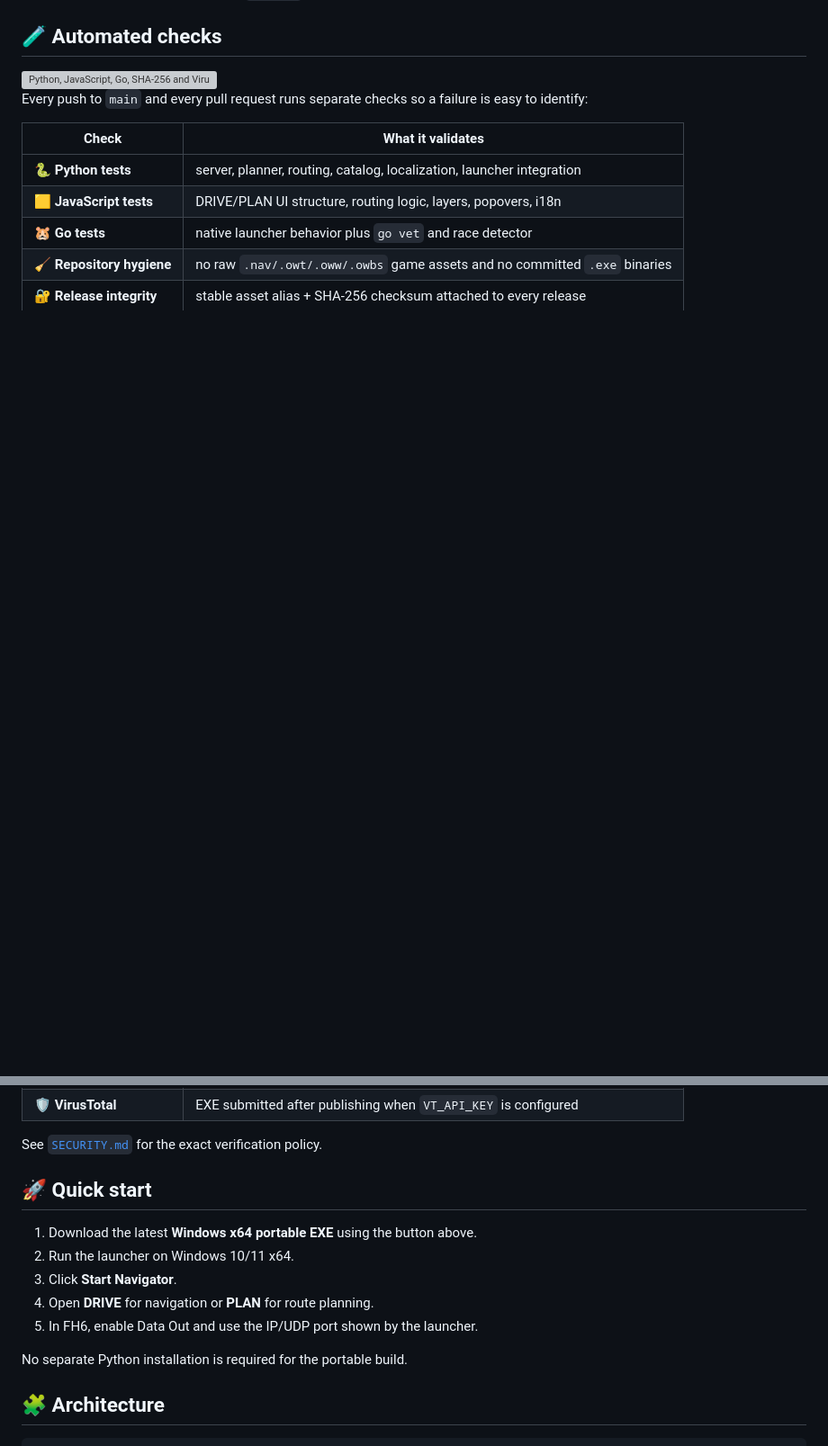
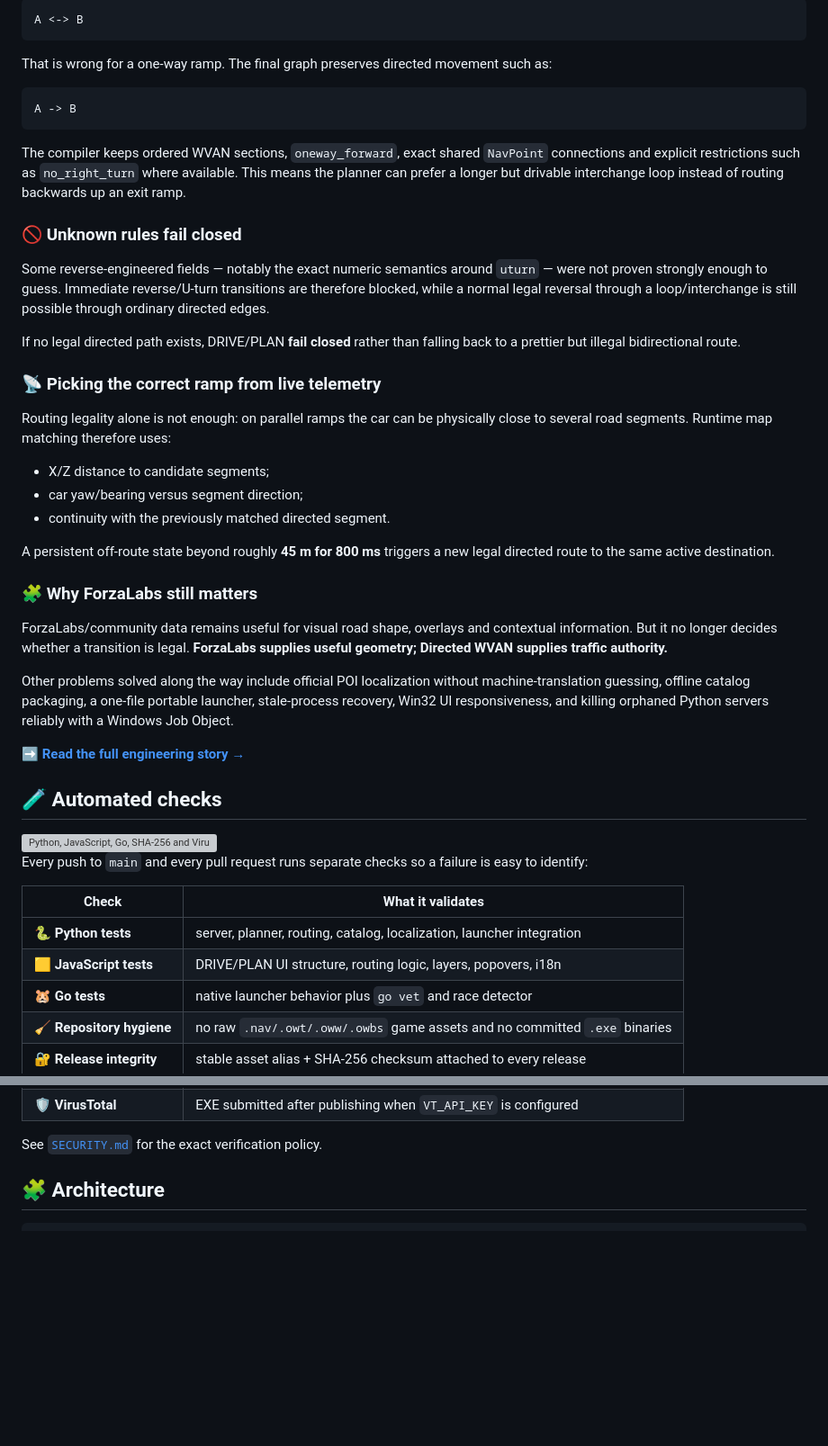
Before and after one commit to atikhobaev/fh6-scenic-navigator, a Markdown page: README.md, 2 parts joined by grey strips. Shown at 90% size. GitHub-like rendering; blank space fills up the shorter version; grey boxes are pictures that could not be loaded.

Commit message:
docs: add startup guide and engineering story

````diff
--- a/README.md
+++ b/README.md
@@ -73,3 +144,39 @@ Compare the result with the adjacent `.sha256` asset in the same GitHub Release.
+```text
+A <-> B
+```
+
+That is wrong for a one-way ramp. The final graph preserves directed movement such as:
+
+```text
+A -> B
+```
+
+The compiler keeps ordered WVAN sections, `oneway_forward`, exact shared `NavPoint` connections and explicit restrictions such as `no_right_turn` where available. This means the planner can prefer a longer but drivable interchange loop instead of routing backwards up an exit ramp.
+
+### 🚫 Unknown rules fail closed
+
+Some reverse-engineered fields — notably the exact numeric semantics around `uturn` — were not proven strongly enough to guess. Immediate reverse/U-turn transitions are therefore blocked, while a normal legal reversal through a loop/interchange is still possible through ordinary directed edges.
+
+If no legal directed path exists, DRIVE/PLAN **fail closed** rather than falling back to a prettier but illegal bidirectional route.
+
+### 📡 Picking the correct ramp from live telemetry
+
+Routing legality alone is not enough: on parallel ramps the car can be physically close to several road segments. Runtime map matching therefore uses:
+
+- X/Z distance to candidate segments;
+- car yaw/bearing versus segment direction;
+- continuity with the previously matched directed segment.
+
+A persistent off-route state beyond roughly **45 m for 800 ms** triggers a new legal directed route to the same active destination.
+
+### 🧩 Why ForzaLabs still matters
+
+ForzaLabs/community data remains useful for visual road shape, overlays and contextual information. But it no longer decides whether a transition is legal. **ForzaLabs supplies useful geometry; Directed WVAN supplies traffic authority.**
+
+Other problems solved along the way include official POI localization without machine-translation guessing, offline catalog packaging, a one-file portable launcher, stale-process recovery, Win32 UI responsiveness, and killing orphaned Python servers reliably with a Windows Job Object.
+
+➡️ **[Read the full engineering story →](docs/ENGINEERING_NOTES.md)**
+
 ## 🧪 Automated checks
 
 <img src="docs/images/security-strip.svg" alt="Python, JavaScript, Go, SHA-256 and VirusTotal checks" width="100%" />
@@ -86,16 +193,6 @@ Every push to `main` and every pull request runs separate checks so a failure is
 | 🛡️ **VirusTotal** | EXE submitted after publishing when `VT_API_KEY` is configured |
 
 See [`SECURITY.md`](SECURITY.md) for the exact verification policy.
-
-## 🚀 Quick start
-
-1. Download the latest **Windows x64 portable EXE** using the button above.
-2. Run the launcher on Windows 10/11 x64.
-3. Click **Start Navigator**.
-4. Open **DRIVE** for navigation or **PLAN** for route planning.
-5. In FH6, enable Data Out and use the IP/UDP port shown by the launcher.
-
-No separate Python installation is required for the portable build.
 
 ## 🧩 Architecture
 
````
Also changed, not shown: other parts of README.md (+76 -4 lines).
